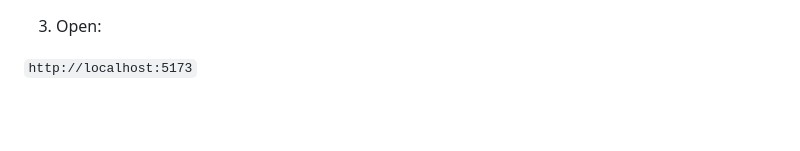
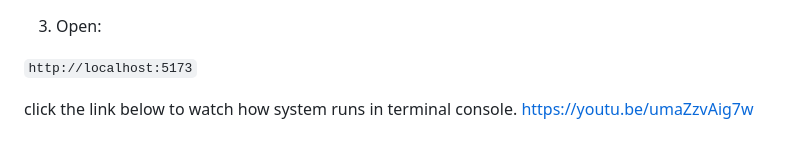
Before and after one commit to Lokwo12/SWMS_MAS, a Markdown page: ReadMe.md, the part around the change. Rendered like a GitHub page; blank space fills up the shorter version.

Commit message:
Add video link for system demonstration
Added a link to a video demonstration of the system.

```diff
--- a/ReadMe.md
+++ b/ReadMe.md
@@ -252,3 +252,7 @@ Useful flags:
 3) Open:
 
 `http://localhost:5173`
+
+
+click the link below to watch how system runs in terminal console.
+https://youtu.be/umaZzvAig7w
```
